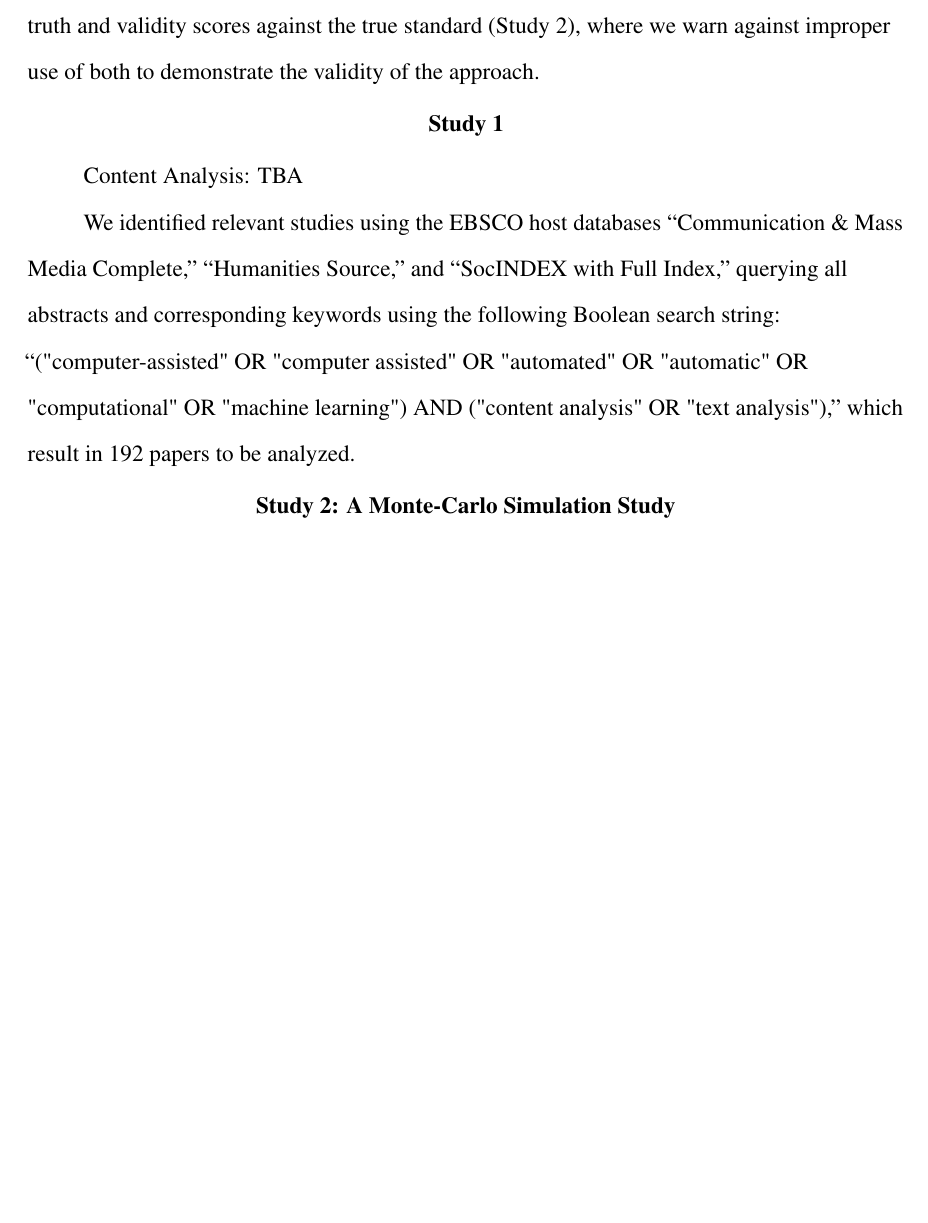
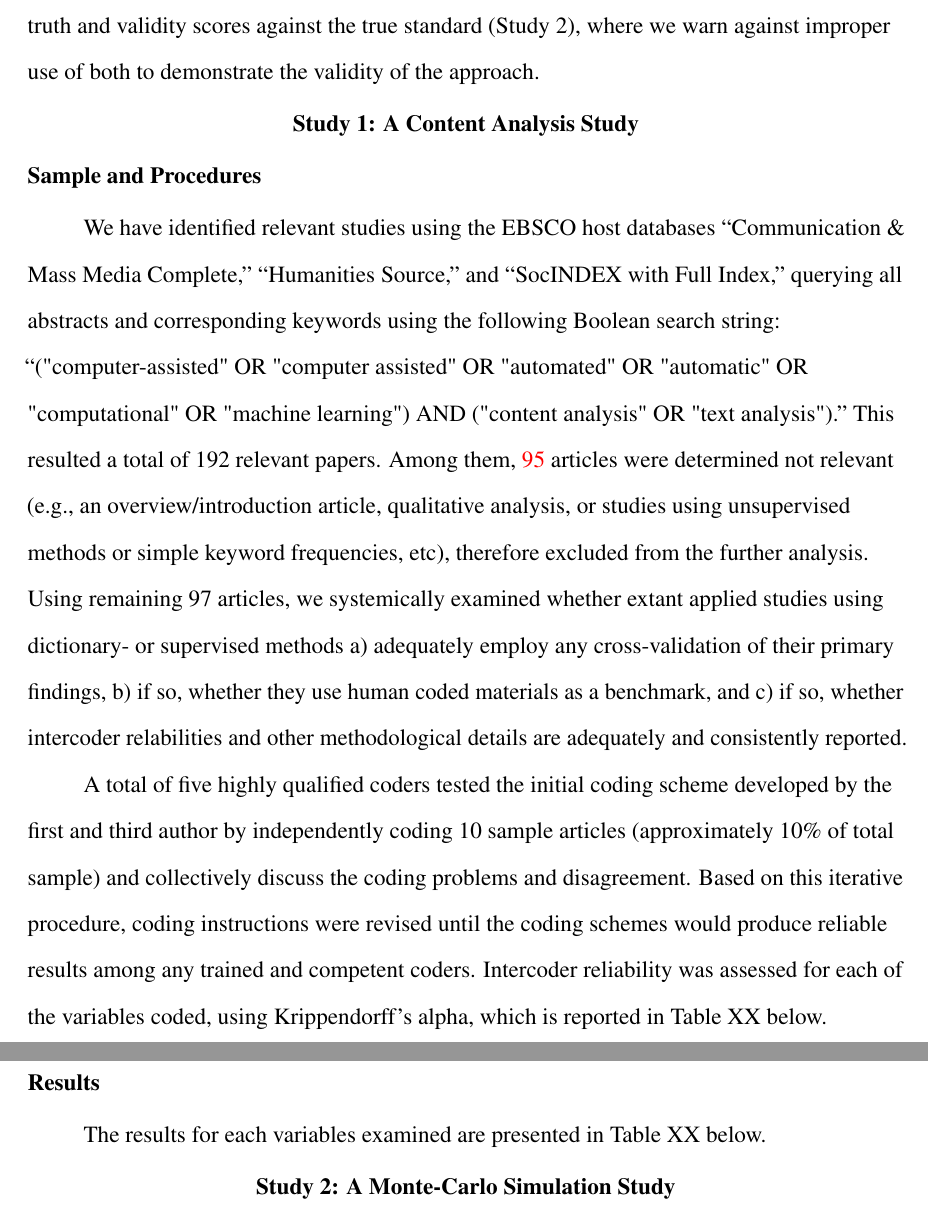
Before and after one commit to revelunt/PC_In_validations_we_trust, a LaTeX paper (main.tex): part of page 12 of 21 before the commit and two parts of pages 12 and 13 of 22 after it, the two joined at a grey line, cut so that both start at the same text, the shorter picture padded with empty space. Compiled offline with pdfLaTeX.

Commit message:
Start drafting results section for Study 1

```diff
--- a/main.tex
+++ b/main.tex
@@ -128,11 +128,17 @@ Paper prepared for Inaugural issue of Computational Communication Research  \\
 
     In sum, there appears to be a convincing reason to suspect a systematic relationship between the quality of human coding and the relative bias and errors regarding the ultimate conclusions from the automated content analysis -- especially when using such imperfect human coding as the ``gold-standard''. While many of prior contributions on this topic -- both theoretically and empirically -- stresses a need for a proper validation of applied techniques against some gold-standard \parencites[e.g.,][]{grimmer2013text, Hopkins_King2010, gonzalez2015signals}, we do not know much about how the field in general stands in terms of standard validation practices and the use of imperfect human coding in particular. Therefore, we first conduct a systematic review of relevant articles published in the top social science journals in the past 20 years, focusing on the use of manual coding (by trained human coders), if any, in standard validation procedures against the proposed automated methods, and the assessment of performances of such automated methods (Study 1). While this systematic review should provide us a overall picture of typical validation procedures in any publication drawing on automated text analysis procedures in extant literature, study 1 at the same time further serves to benchmark in modeling the combination of reliability in gold standard/ground truth and validity scores against the true standard (Study 2), where we warn against improper use of both to demonstrate the validity of the approach.
 
-\section{Study 1}
+\section{Study 1: A Content Analysis Study}
 
-Content Analysis: TBA
+\subsection{Sample and Procedures}
 
-We identified relevant studies using the EBSCO host databases “Communication \& Mass Media Complete,” “Humanities Source,” and “SocINDEX with Full Index,” querying all abstracts and corresponding keywords using the following Boolean search string: “("computer-assisted" OR "computer assisted" OR "automated" OR "automatic" OR "computational" OR "machine learning") AND ("content analysis" OR "text analysis"),” which result in 192 papers to be analyzed.
+    We have identified relevant studies using the EBSCO host databases “Communication \& Mass Media Complete,” “Humanities Source,” and “SocINDEX with Full Index,” querying all abstracts and corresponding keywords using the following Boolean search string: “("computer-assisted" OR "computer assisted" OR "automated" OR "automatic" OR "computational" OR "machine learning") AND ("content analysis" OR "text analysis").” This resulted a total of 192 relevant papers. Among them, \textcolor{red}{95} articles were determined not relevant (e.g., an overview/introduction article, qualitative analysis, or studies using unsupervised methods or simple keyword frequencies, etc), therefore excluded from the further analysis. Using remaining 97 articles, we systemically examined whether extant applied studies using dictionary- or supervised methods a) adequately employ any cross-validation of their primary findings, b) if so, whether they use human coded materials as a benchmark, and c) if so, whether intercoder relabilities and other methodological details are adequately and consistently reported.
+
+    A total of five highly qualified coders tested the initial coding scheme developed by the first and third author by independently coding 10 sample articles (approximately 10\% of total sample) and collectively discuss the coding problems and disagreement. Based on this iterative procedure, coding instructions were revised until the coding schemes would produce reliable results among any trained and competent coders. Intercoder reliability was assessed for each of the variables coded, using Krippendorff’s alpha, which is reported in Table XX below.
+
+\subsection{Results}
+
+    The results for each variables examined are presented in Table XX below.
 
 \section{Study 2: A Monte-Carlo Simulation Study}
 
```
